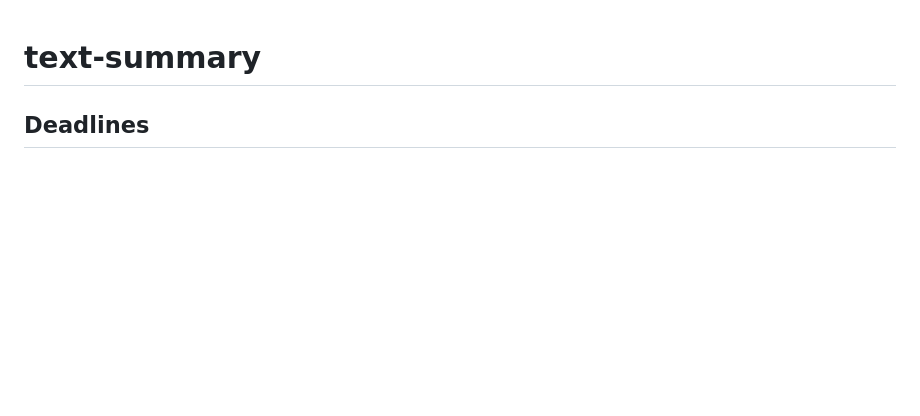
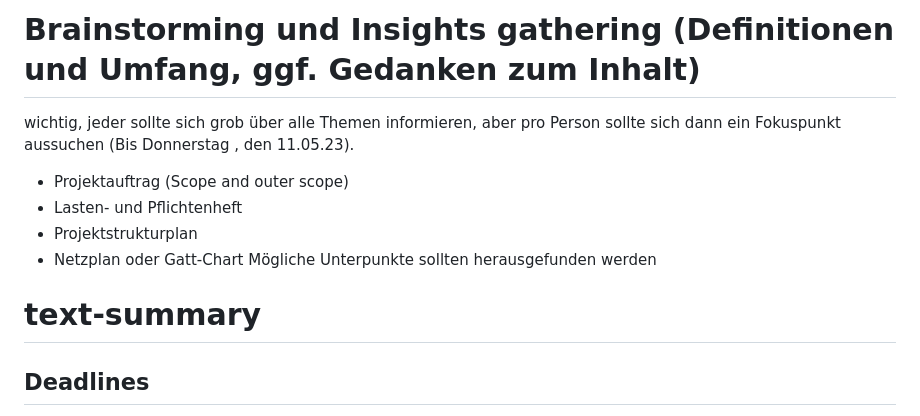
Before and after one commit to FelixSHA/text-summary, a Markdown page: README.md, the part around one of its changes. Drawn GitHub-style; blank space fills up the shorter version.

Commit message:
updated the structure plan till Thursday, 11.05.23

```diff
--- a/README.md
+++ b/README.md
@@ -1,3 +1,12 @@
+# Brainstorming und Insights gathering (Definitionen und Umfang, ggf. Gedanken zum Inhalt)
+wichtig, jeder sollte sich grob über alle Themen informieren, aber pro Person sollte sich dann ein Fokuspunkt aussuchen (Bis Donnerstag , den 11.05.23).
+- Projektauftrag (Scope and outer scope)
+- Lasten- und Pflichtenheft
+- Projektstrukturplan
+- Netzplan oder Gatt-Chart
+Mögliche Unterpunkte sollten herausgefunden werden
+
+
 # text-summary
 
 ## Deadlines
```
Also changed, not shown: other parts of README.md (+0 -8 lines).
